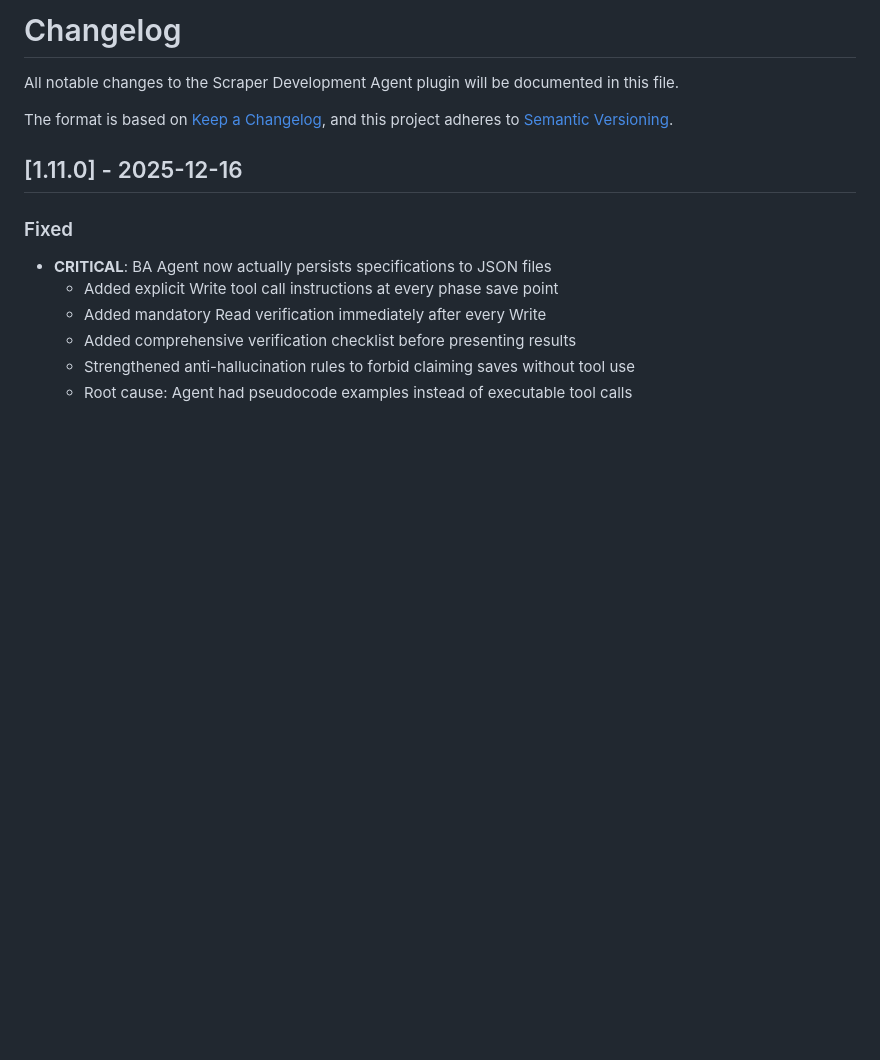
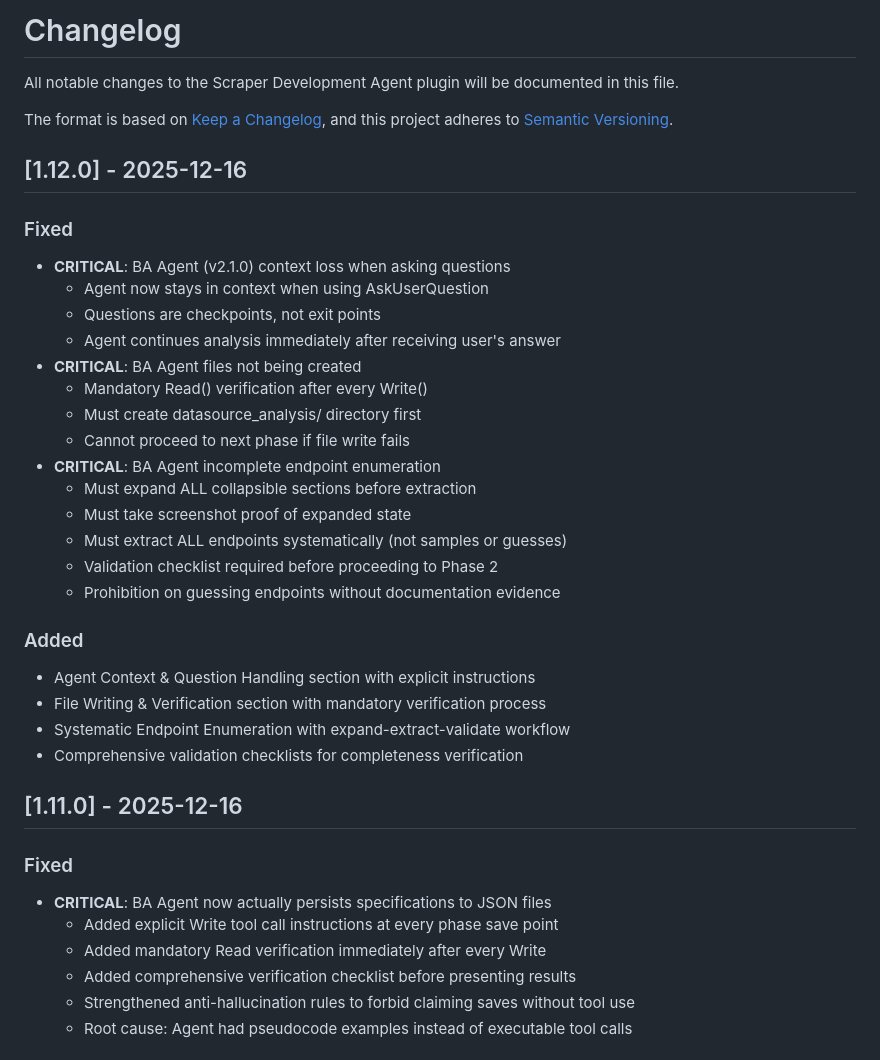
Before and after one commit to MarkEnverus/claude-scraper-agent, a Markdown page: CHANGELOG.md, the part around the change. Drawn GitHub-style; blank space fills up the shorter version.

Commit message:
Update CHANGELOG for v1.12.0 release

```diff
--- a/CHANGELOG.md
+++ b/CHANGELOG.md
@@ -4,6 +4,30 @@ All notable changes to the Scraper Development Agent plugin will be documented i
 
 The format is based on [Keep a Changelog](https://keepachangelog.com/en/1.0.0/),
 and this project adheres to [Semantic Versioning](https://semver.org/spec/v2.0.0.html).
+
+## [1.12.0] - 2025-12-16
+
+### Fixed
+- **CRITICAL**: BA Agent (v2.1.0) context loss when asking questions
+  - Agent now stays in context when using AskUserQuestion
+  - Questions are checkpoints, not exit points
+  - Agent continues analysis immediately after receiving user's answer
+- **CRITICAL**: BA Agent files not being created
+  - Mandatory Read() verification after every Write()
+  - Must create datasource_analysis/ directory first
+  - Cannot proceed to next phase if file write fails
+- **CRITICAL**: BA Agent incomplete endpoint enumeration
+  - Must expand ALL collapsible sections before extraction
+  - Must take screenshot proof of expanded state
+  - Must extract ALL endpoints systematically (not samples or guesses)
+  - Validation checklist required before proceeding to Phase 2
+  - Prohibition on guessing endpoints without documentation evidence
+
+### Added
+- Agent Context & Question Handling section with explicit instructions
+- File Writing & Verification section with mandatory verification process
+- Systematic Endpoint Enumeration with expand-extract-validate workflow
+- Comprehensive validation checklists for completeness verification
 
 ## [1.11.0] - 2025-12-16
 
```
